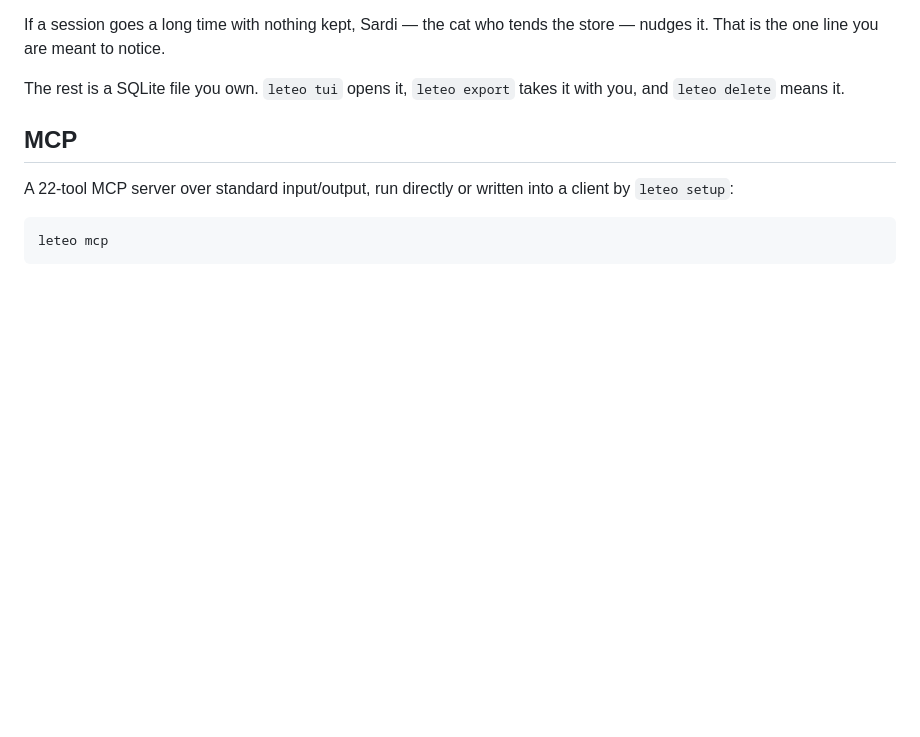
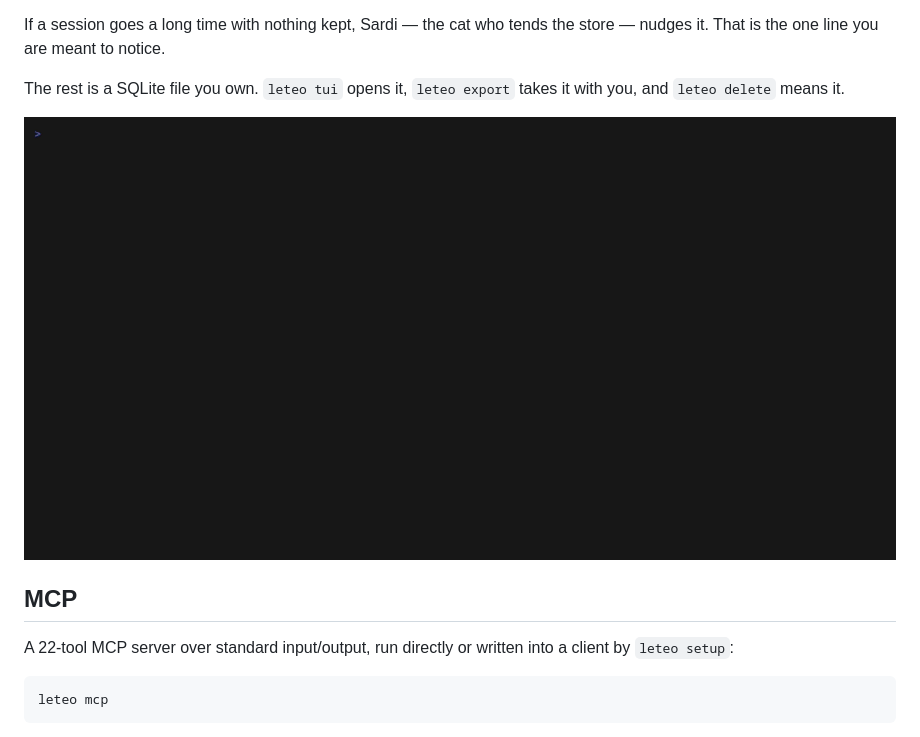
Before and after one commit to asanabrial/leteo, a Markdown page: README.md, the part around the change. Rendered like a GitHub page; pictures changed too: assets/leteo-tui.gif (added); blank space fills up the shorter version.

Commit message:
Show the dashboard in the README instead of only describing it
"What it feels like" said what using Leteo is like and then asked the reader to
take it on faith. The section now ends with twenty-one seconds of the real
thing: the store opening with eleven memories across two projects, a search
narrowing the list to one as it is typed, and the memory opened whole.

Recorded against a temporary data directory holding invented memories for two
invented projects, because the dashboard shows memories and a demo has no
business showing somebody's own. The binary in it is the published Linux build
from the v0.1.0 release, with the two wordmark rows fixed in the commit before
this one patched in — same bytes, since a Braille cell is a Braille cell — so
what it shows is the art this branch ships rather than the art it replaces.

```diff
--- a/README.md
+++ b/README.md
@@ -108,6 +108,8 @@ store — nudges it. That is the one line you are meant to notice.
 
 The rest is a SQLite file you own. `leteo tui` opens it, `leteo export` takes it
 with you, and `leteo delete` means it.
+
+![The Leteo dashboard in a terminal: eleven memories across two projects, narrowed to one by typing "connection pool", then opened to show the whole memory](assets/leteo-tui.gif)
 
 ## MCP
 
```
